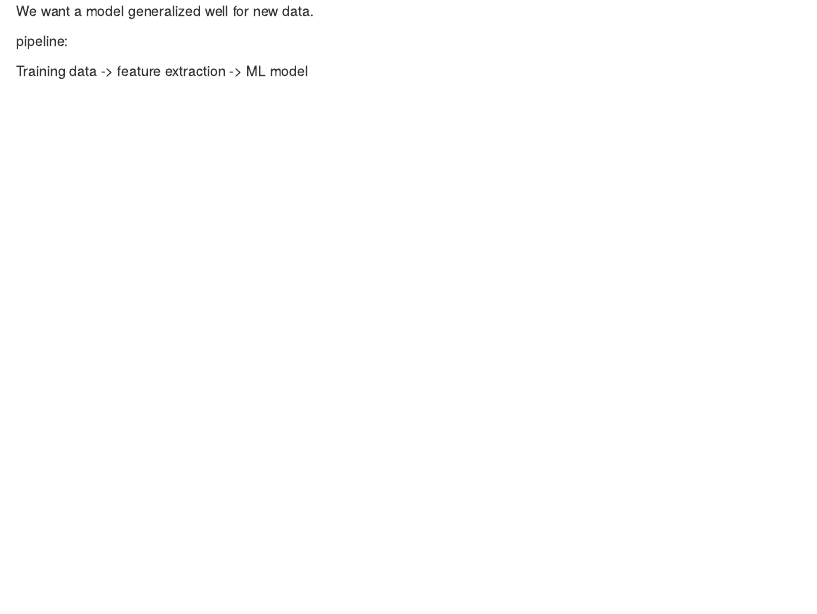
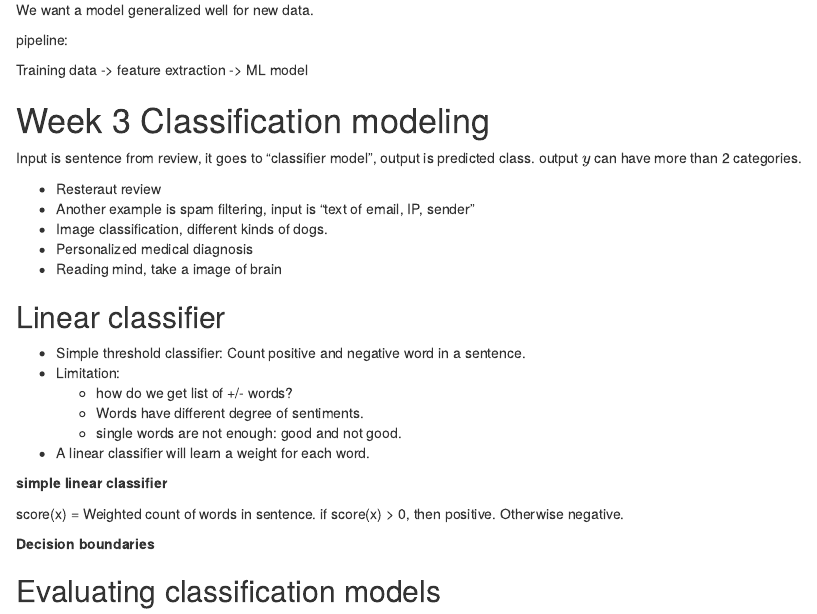
Before and after one commit to eroicaleo/MachineLearningUW, an R Markdown document (course1/LectureNotesCourse1.Rmd): the page in a window 1100 px wide, from 2050 px down before the commit and from 2110 px down after it, so that both start at the same text. Rendered offline with R 4.5, knitr and Pandoc, with nearby package versions.

Commit message:
updates LectureNotesCourse1.Rmd
  Added week3 part1

```diff
--- a/course1/LectureNotesCourse1.Rmd
+++ b/course1/LectureNotesCourse1.Rmd
@@ -119,3 +119,33 @@ We want a model generalized well for new data.
 pipeline:
 
 Training data -> feature extraction -> ML model
+
+# Week 3 Classification modeling
+
+Input is sentence from review, it goes to "classifier model", output is predicted class.
+output $y$ can have more than 2 categories.
+
+* Resteraut review
+* Another example is spam filtering, input is "text of email, IP, sender"
+* Image classification, different kinds of dogs.
+* Personalized medical diagnosis
+* Reading mind, take a image of brain
+
+## Linear classifier
+
+* Simple threshold classifier: Count positive and negative word in a sentence.
+* Limitation:
+    * how do we get list of +/- words?
+    * Words have different degree of sentiments.
+    * single words are not enough: good and not good.
+
+* A linear classifier will learn a weight for each word.
+
+**simple linear classifier**
+
+score(x) = Weighted count of words in sentence.
+if score(x) > 0, then positive. Otherwise negative.
+
+**Decision boundaries**
+
+## Evaluating classification models
```
